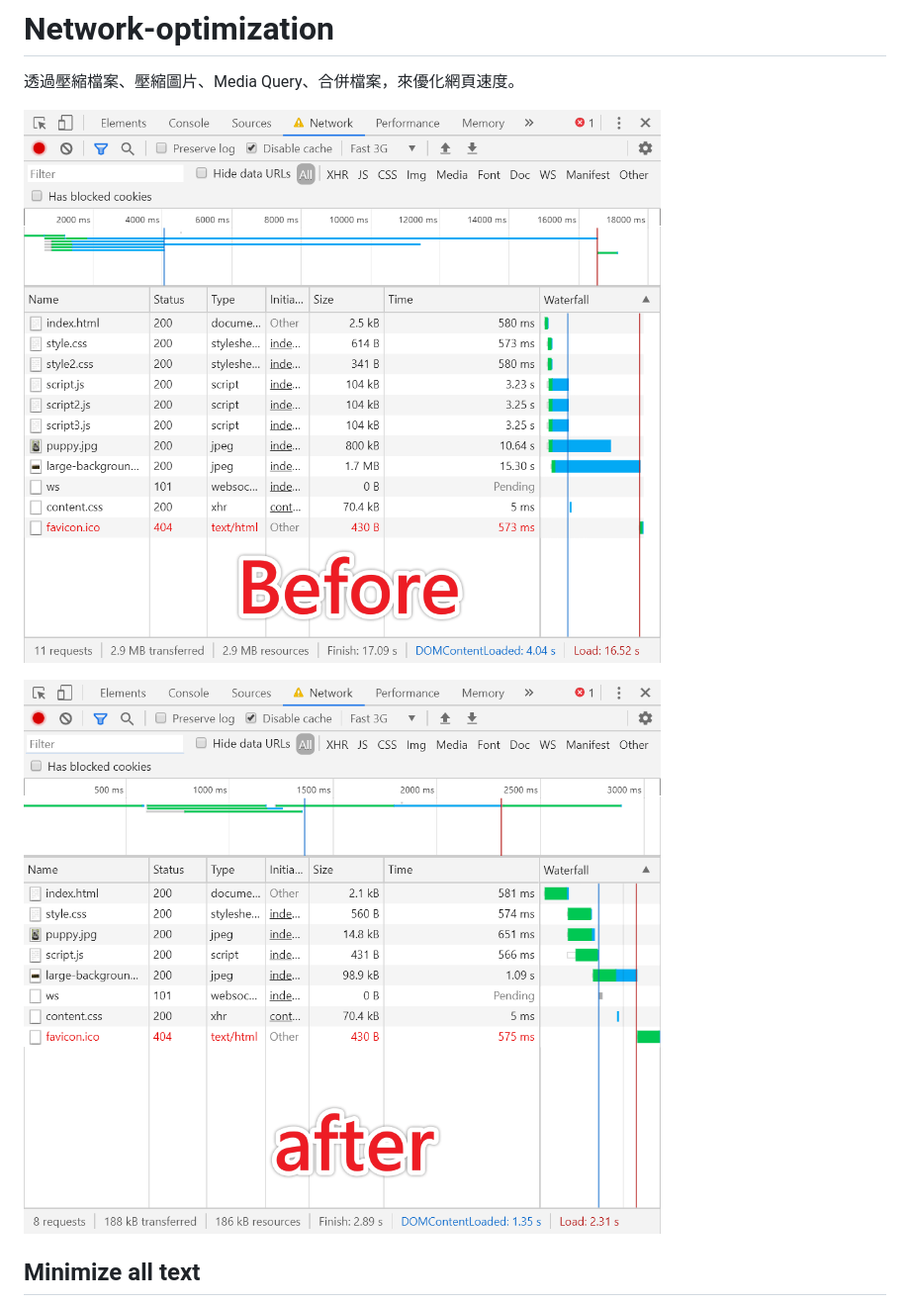
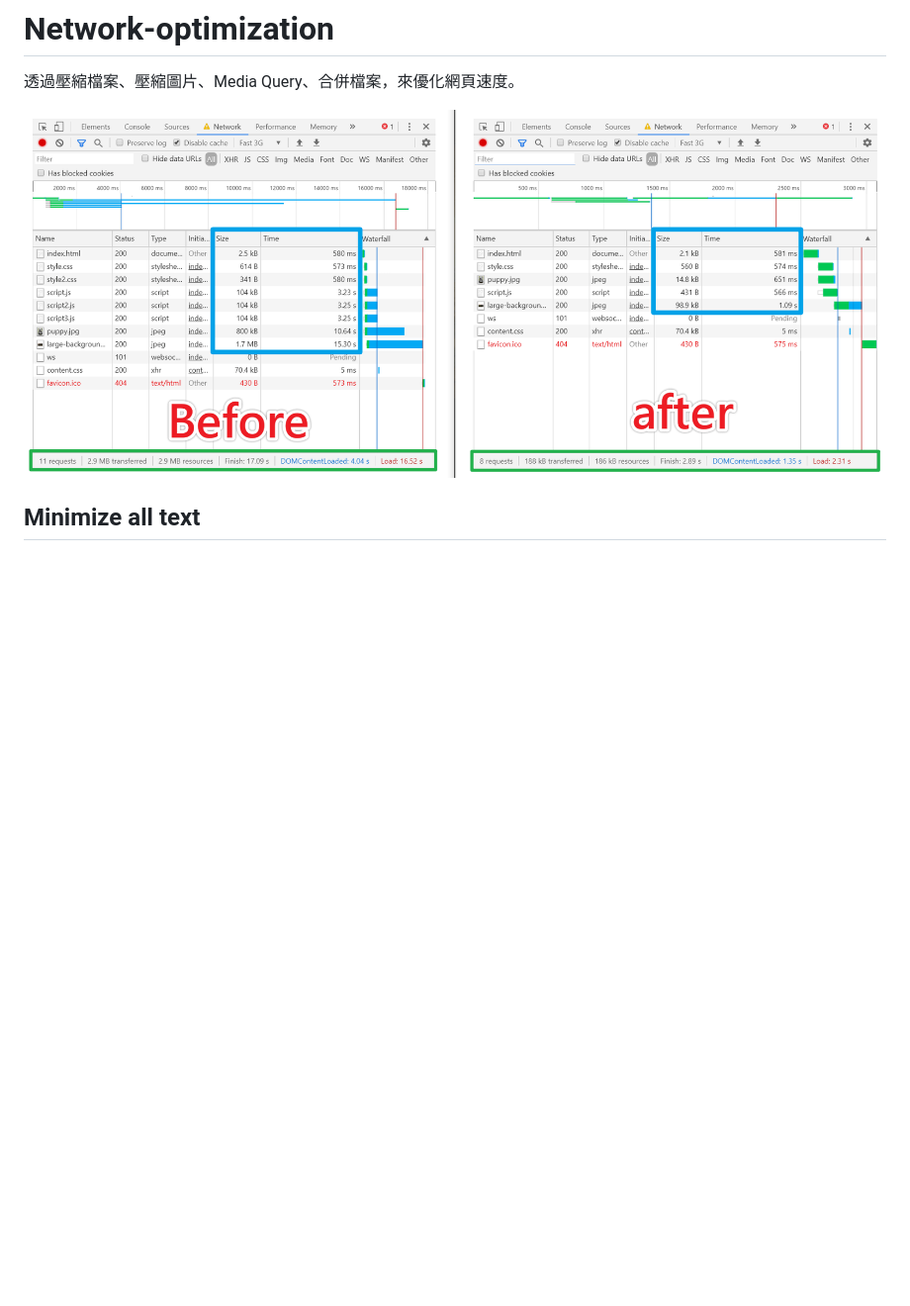
Before and after one commit to Lianginger/network-optimization, a Markdown page: README.md, the part around the change. Shown: that part at 99% size. Rendered like a GitHub page; pictures changed too: after-optimize.png (deleted), before-after-optimize.png (added), before-optimize.png (deleted); blank space fills up the shorter version.

Commit message:
add before-after

```diff
--- a/README.md
+++ b/README.md
@@ -1,9 +1,7 @@
 # Network-optimization
 透過壓縮檔案、壓縮圖片、Media Query、合併檔案，來優化網頁速度。
 
-![before-optimize](https://github.com/Lianginger/network-optimization/blob/master/before-optimize.png)
-
-![after-optimize](https://github.com/Lianginger/network-optimization/blob/master/after-optimize.png)
+![before-after-optimize](https://github.com/Lianginger/network-optimization/blob/master/before-after-optimize.png)
 
 ## Minimize all text
 - [HTML Minifier](https://www.willpeavy.com/tools/minifier/)
```
